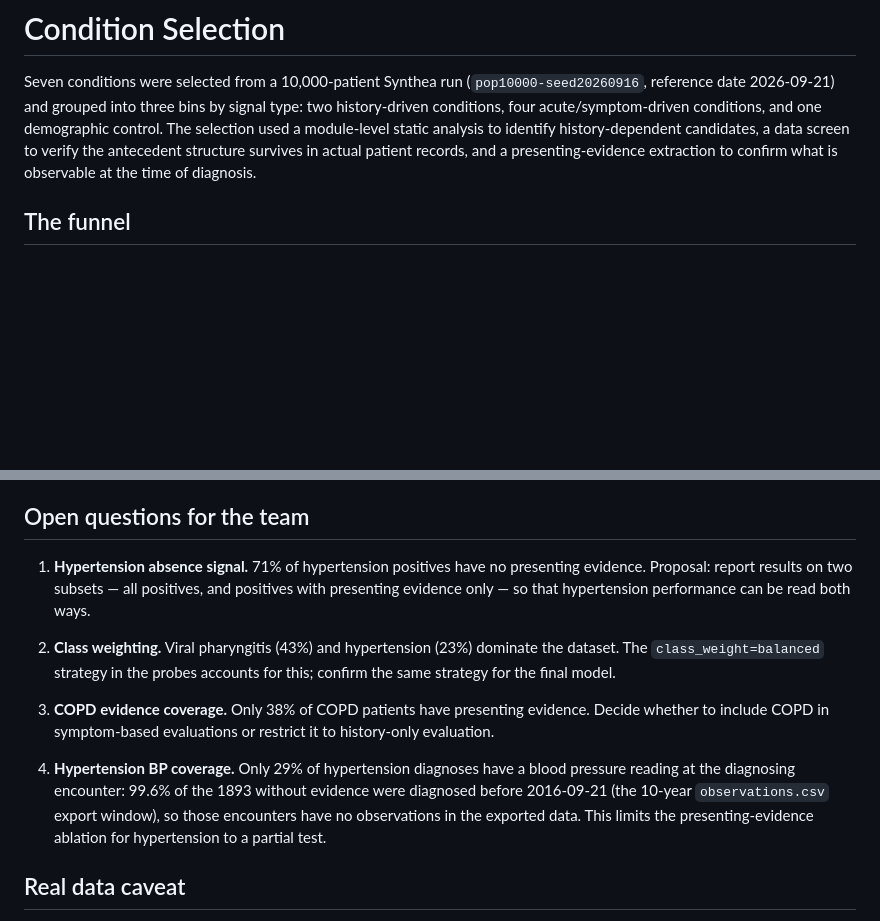
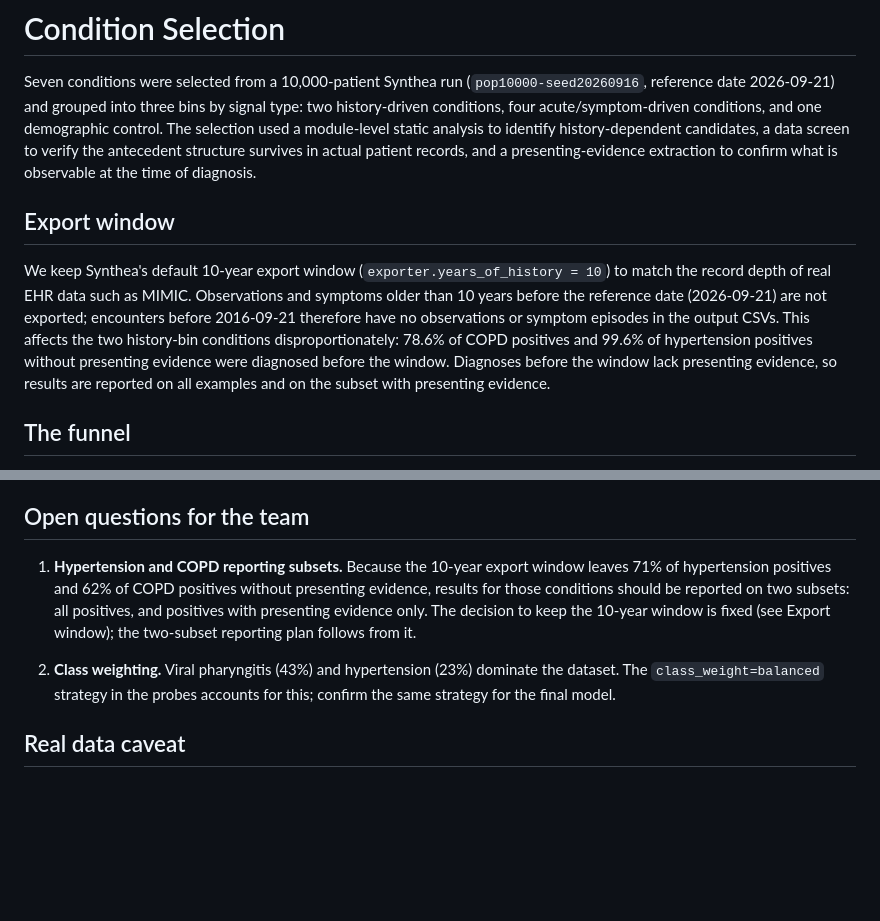
Before and after one commit to ttogom/synthea-prep, a Markdown page: docs/CONDITION_SELECTION.md, 2 parts joined by grey strips. Drawn GitHub-style; blank space fills up the shorter version.

Commit message:
Document 10-year export window decision and close resolved open questions.
Adds an Export window section to CONDITION_SELECTION.md stating that
exporter.years_of_history = 10 is kept deliberately to match MIMIC record
depth and that results will be reported on all examples and on the
with-evidence subset. Merges the three related open questions (HTN absence,
HTN BP coverage, COPD evidence coverage) into one resolved item; only class
weighting remains open. Adds a settings row to DATA_GENERATION.md covering
years_of_history and the linked symptoms.mode = 0 behavior.

```diff
--- a/docs/CONDITION_SELECTION.md
+++ b/docs/CONDITION_SELECTION.md
@@ -7,6 +7,17 @@ conditions, and one demographic control. The selection used a module-level stati
 analysis to identify history-dependent candidates, a data screen to verify the
 antecedent structure survives in actual patient records, and a presenting-evidence
 extraction to confirm what is observable at the time of diagnosis.
+
+## Export window
+
+We keep Synthea's default 10-year export window (`exporter.years_of_history = 10`) to
+match the record depth of real EHR data such as MIMIC. Observations and symptoms older
+than 10 years before the reference date (2026-09-21) are not exported; encounters before
+2016-09-21 therefore have no observations or symptom episodes in the output CSVs. This
+affects the two history-bin conditions disproportionately: 78.6% of COPD positives and
+99.6% of hypertension positives without presenting evidence were diagnosed before the
+window. Diagnoses before the window lack presenting evidence, so results are reported
+on all examples and on the subset with presenting evidence.
 
 ## The funnel
 
@@ -144,23 +155,16 @@ presenting complaint alone provides. Beating 33.6% is necessary but not sufficie
 
 ## Open questions for the team
 
-1. **Hypertension absence signal.** 71% of hypertension positives have no presenting
-   evidence. Proposal: report results on two subsets — all positives, and positives with
-   presenting evidence only — so that hypertension performance can be read both ways.
+1. **Hypertension and COPD reporting subsets.** Because the 10-year export window
+   leaves 71% of hypertension positives and 62% of COPD positives without presenting
+   evidence, results for those conditions should be reported on two subsets: all
+   positives, and positives with presenting evidence only. The decision to keep the
+   10-year window is fixed (see Export window); the two-subset reporting plan follows
+   from it.
 
 2. **Class weighting.** Viral pharyngitis (43%) and hypertension (23%) dominate the
    dataset. The `class_weight=balanced` strategy in the probes accounts for this; confirm
    the same strategy for the final model.
-
-3. **COPD evidence coverage.** Only 38% of COPD patients have presenting evidence.
-   Decide whether to include COPD in symptom-based evaluations or restrict it to
-   history-only evaluation.
-
-4. **Hypertension BP coverage.** Only 29% of hypertension diagnoses have a blood
-   pressure reading at the diagnosing encounter: 99.6% of the 1893 without evidence were
-   diagnosed before 2016-09-21 (the 10-year `observations.csv` export window), so those
-   encounters have no observations in the exported data. This limits the
-   presenting-evidence ablation for hypertension to a partial test.
 
 ## Real data caveat
 
```
Also changed, not shown: docs/DATA_GENERATION.md (+1 -0 lines).
